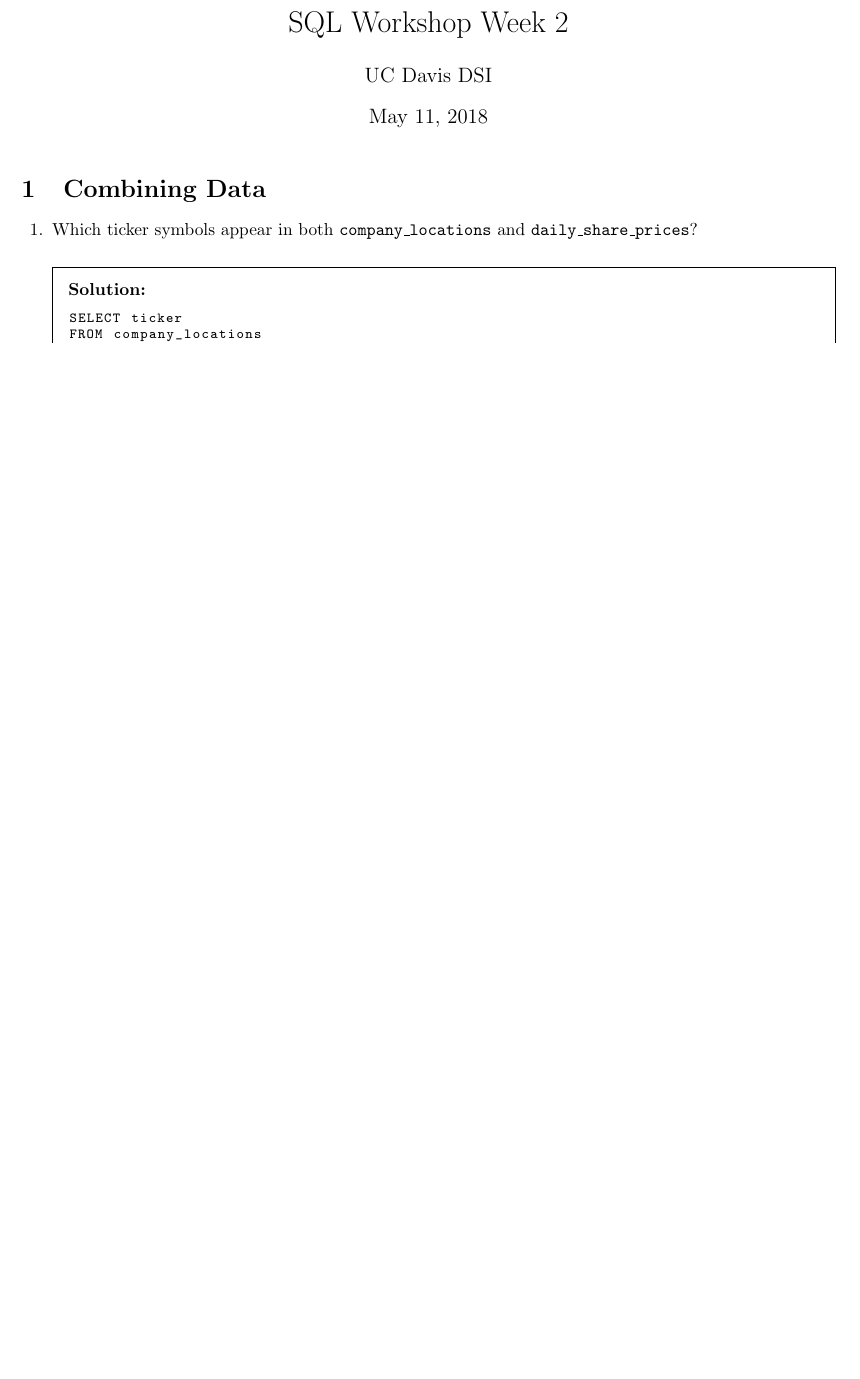
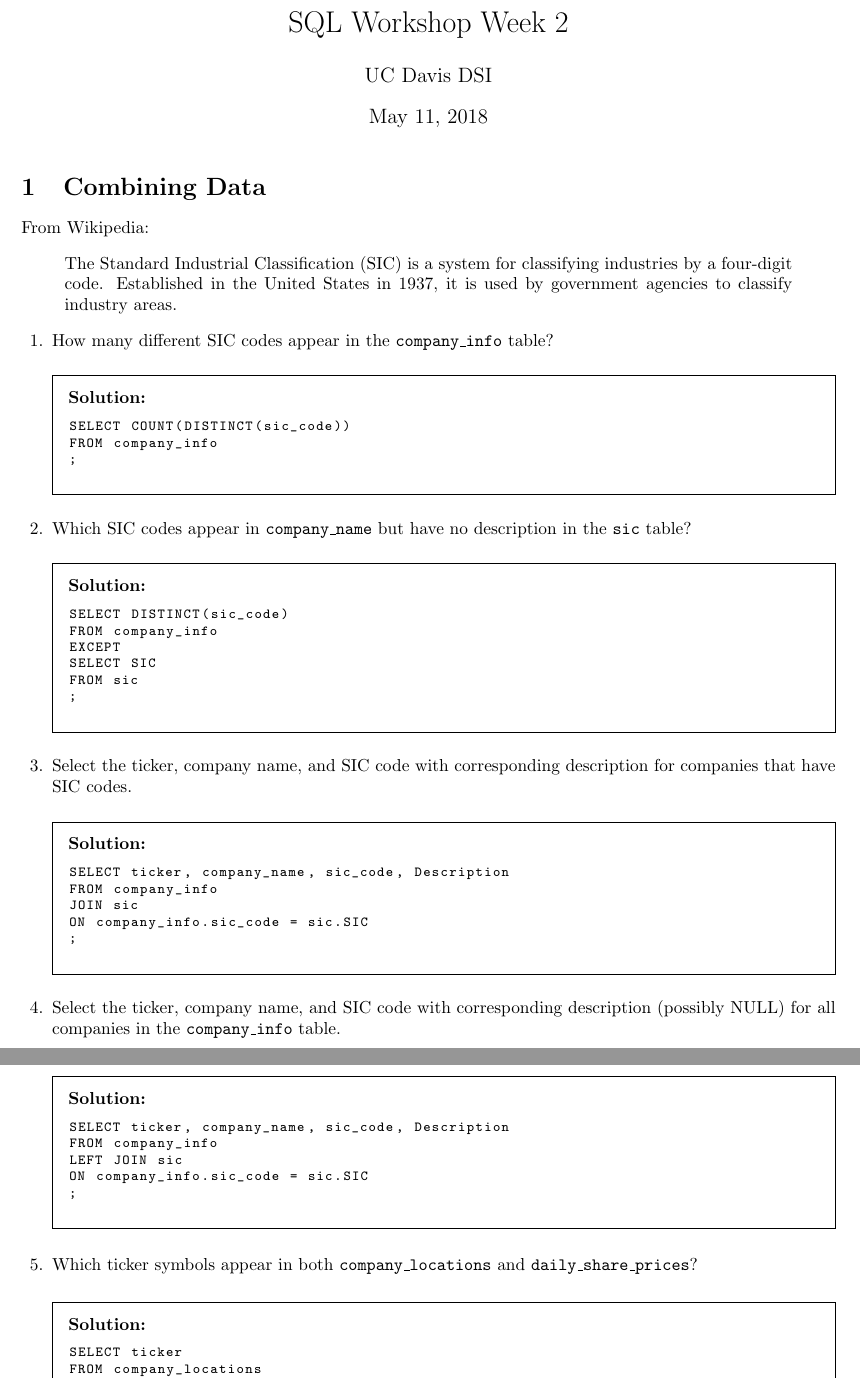
Before and after one commit to clarkfitzg/SQLworkshop, a LaTeX problem sheet (day2_solutions.tex): part of the page before the commit and two parts of pages 1 and 2 of 2 after it, the two joined at a grey line, cut so that both start at the same text, the shorter picture padded with empty space. Compiled offline with pdfLaTeX.

Commit message:
join questions

```diff
--- a/day2_solutions.tex
+++ b/day2_solutions.tex
@@ -23,7 +23,71 @@
 
 \section{Combining Data}
 
+From Wikipedia:
+
+    \begin{quote}
+        The Standard Industrial Classification (SIC) is a system for
+        classifying industries by a four-digit code. Established in the
+        United States in 1937, it is used by government agencies to
+        classify industry areas.
+    \end{quote}
+
 \begin{questions}
+
+\question How many different SIC codes appear in the \texttt{company\_info}
+table?
+
+\begin{solution}
+\begin{lstlisting}
+SELECT COUNT(DISTINCT(sic_code))
+FROM company_info
+;
+\end{lstlisting}
+\end{solution}
+
+    \question Which SIC codes appear in \texttt{company\_name} but have no
+    description in the \texttt{sic} table?
+
+\begin{solution}
+\begin{lstlisting}
+SELECT DISTINCT(sic_code)
+FROM company_info
+EXCEPT
+SELECT SIC
+FROM sic
+;
+\end{lstlisting}
+\end{solution}
+
+
+\question Select the ticker, company name, and SIC code with corresponding description for
+    companies that have SIC codes.
+
+\begin{solution}
+\begin{lstlisting}
+SELECT ticker, company_name, sic_code, Description
+FROM company_info
+JOIN sic
+ON company_info.sic_code = sic.SIC
+;
+\end{lstlisting}
+\end{solution}
+
+\question Select the ticker, company name, and SIC code with corresponding
+    description (possibly NULL) for
+    all companies in the \texttt{company\_info} table.
+
+\begin{solution}
+\begin{lstlisting}
+SELECT ticker, company_name, sic_code, Description
+FROM company_info
+LEFT JOIN sic
+ON company_info.sic_code = sic.SIC
+;
+\end{lstlisting}
+\end{solution}
+
+
 
     \question Which ticker symbols appear in both
     \texttt{company\_locations} and \texttt{daily\_share\_prices}?
```
Also changed, not shown: join_notes.md (added, +10 -0 lines), day2_solutions.tex (1 more changed lines), 1 other file.
